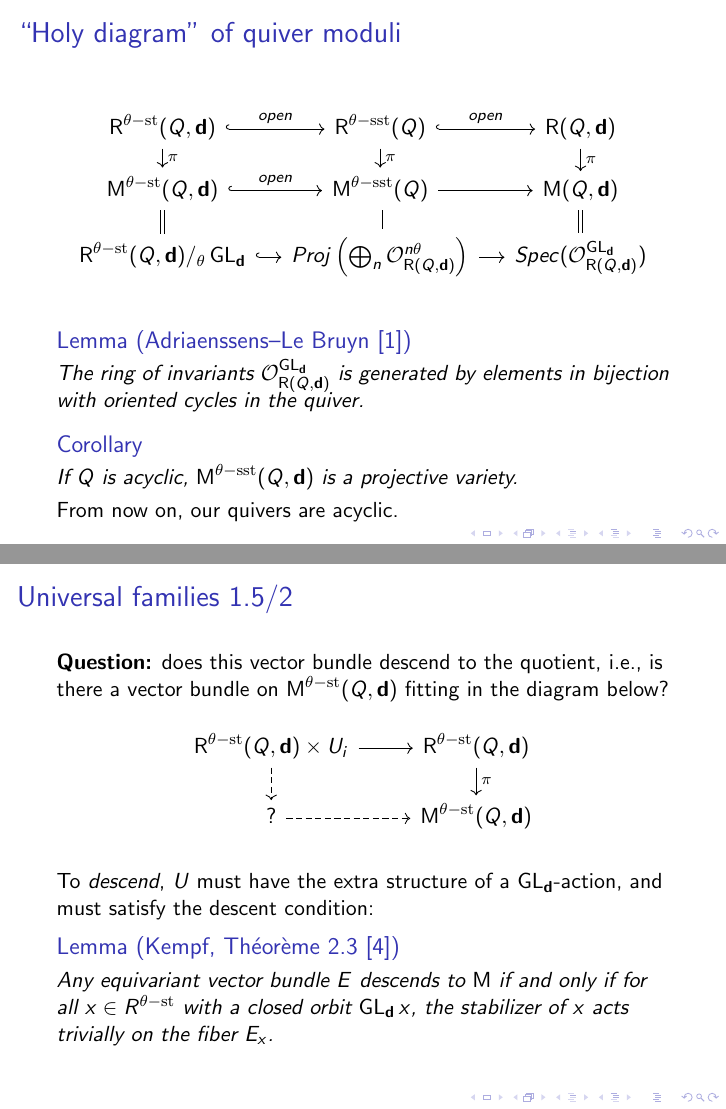
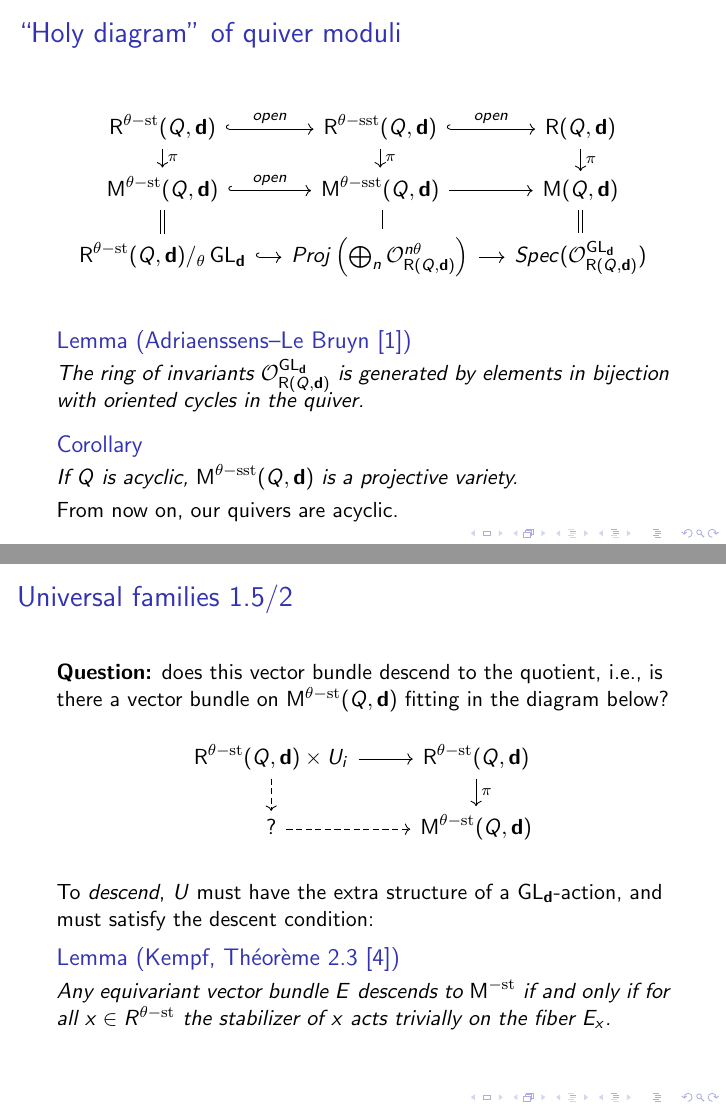
Before and after one commit to Catullo99/quiver-moduli-leipzig, LaTeX slides (note.tex): pages 21 and 33 of 85, joined at a grey line. Compiled offline with pdfLaTeX.

Commit message:
adjustments

```diff
--- a/note.tex
+++ b/note.tex
@@ -88,8 +88,8 @@ denoted by~$\modulispace^{\theta\stable}(Q, \tuple{d})$
 \begin{frame}
     \frametitle{``Holy diagram'' of quiver moduli}
     \[\begin{tikzcd}[row sep=small, column sep=small, ampersand replacement=\&]
-        \parameterspace^{\theta\stable}(Q, \tuple{d}) \arrow[r, hook, "open"] \arrow[d, "\pi"]   \& \parameterspace^{\theta\semistable}(Q) \arrow[r, hook, "open"] \arrow[d, "\pi"]                                   \& \parameterspace(Q, \tuple{d}) \arrow[d, "\pi"] \\
-        \modulispace^{\theta\stable}(Q, \tuple{d}) \arrow[r, hook, "open"] \arrow[d, equal]    \&  \modulispace^{\theta\semistable}(Q) \arrow[r] \arrow[d, equal]                                       \& \modulispace(Q, \tuple{d}) \arrow[d, equal] \\
+        \parameterspace^{\theta\stable}(Q, \tuple{d}) \arrow[r, hook, "open"] \arrow[d, "\pi"]   \& \parameterspace^{\theta\semistable}(Q, \tuple{d}) \arrow[r, hook, "open"] \arrow[d, "\pi"]                                   \& \parameterspace(Q, \tuple{d}) \arrow[d, "\pi"] \\
+        \modulispace^{\theta\stable}(Q, \tuple{d}) \arrow[r, hook, "open"] \arrow[d, equal]    \&  \modulispace^{\theta\semistable}(Q, \tuple{d}) \arrow[r] \arrow[d, equal]                                       \& \modulispace(Q, \tuple{d}) \arrow[d, equal] \\
         \parameterspace^{\theta\stable}(Q, \tuple{d}) /_\theta \GL_{\tuple{d}} \arrow[r, hook]           \&  Proj \left(\bigoplus_{n} \mathcal{O}_{\parameterspace(Q, \tuple{d})}^{n\theta}\right) \arrow[r]    \& Spec(\mathcal{O}_{\parameterspace(Q, \tuple{d})}^{\GL_{\tuple{d}}})
     \end{tikzcd} \] \pause
 \begin{lemma}[Adriaenssens--Le Bruyn \cite{MR1972892}]
@@ -160,9 +160,8 @@ fitting in the diagram below? \pause
 To \emph{descend}, $U$ must have the extra structure of
 a~$\group$-action, and must satisfy the descent condition: \pause
 \begin{lemma}[Kempf, Théorème 2.3 \cite{MR0999313}]
-    Any equivariant vector bundle $E$ descends to $\modulispace$ if and only if
-    for all $x \in R^{\theta\stable}$
-    with a closed orbit $\group x$, the stabilizer of
+    Any equivariant vector bundle $E$ descends to $\modulispace^{\stable}$ if and only if
+    for all $x \in R^{\theta\stable}$ the stabilizer of
     $x$ acts trivially on the fiber $E_x$.
 \end{lemma}
 \end{frame}
@@ -186,7 +185,7 @@ s.t. $\tuple{a} \cdot \tuple{d} = 1$. \pause
 
 Then, there is an action of $\group$ on
 $\parameterspace^{\theta\stable}(Q, \tuple{d}) \times U_i$ as
-\[g \cdot (x, s) \colonequals (g \cdot x, \prod_{i \in Q_0} \det(g_i)^{-a_i} g_i \cdot s). \] \pause
+\[g \cdot (x, s) \colonequals (g \cdot x, \prod_{v \in Q_0} \det(g_v)^{-a_v} g_i \cdot s). \] \pause
 
 The stabilizer of any stable representation $x$ is $\mathbb{G}_m$, which fixes $U_{i, x}$.
 \end{proof} \pause
```
Also changed, not shown: note.tex (10 more changed lines).
